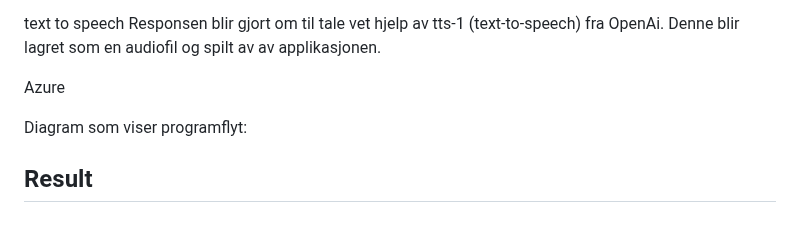
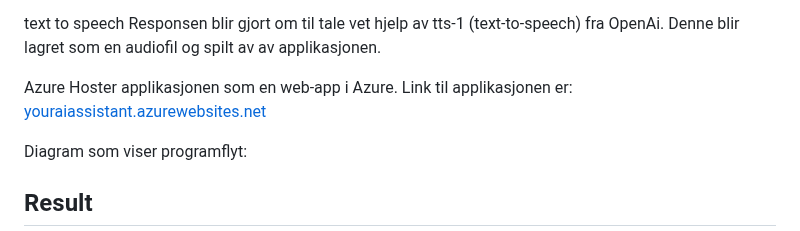
Before and after one commit to donadelicc/nova, a Markdown page: reports/report.md, the part around the change. Rendered like a GitHub page.

```diff
--- a/reports/report.md
+++ b/reports/report.md
@@ -38,6 +38,8 @@ text to speech
 Responsen blir gjort om til tale vet hjelp av tts-1 (text-to-speech) fra OpenAi. Denne blir lagret som en audiofil og spilt av av applikasjonen.
 
 Azure
+Hoster applikasjonen som en web-app i Azure. Link til applikasjonen er:
+[youraiassistant.azurewebsites.net](youraiassistant.azurewebsites.net)
 
 
 Diagram som viser programflyt:
```
